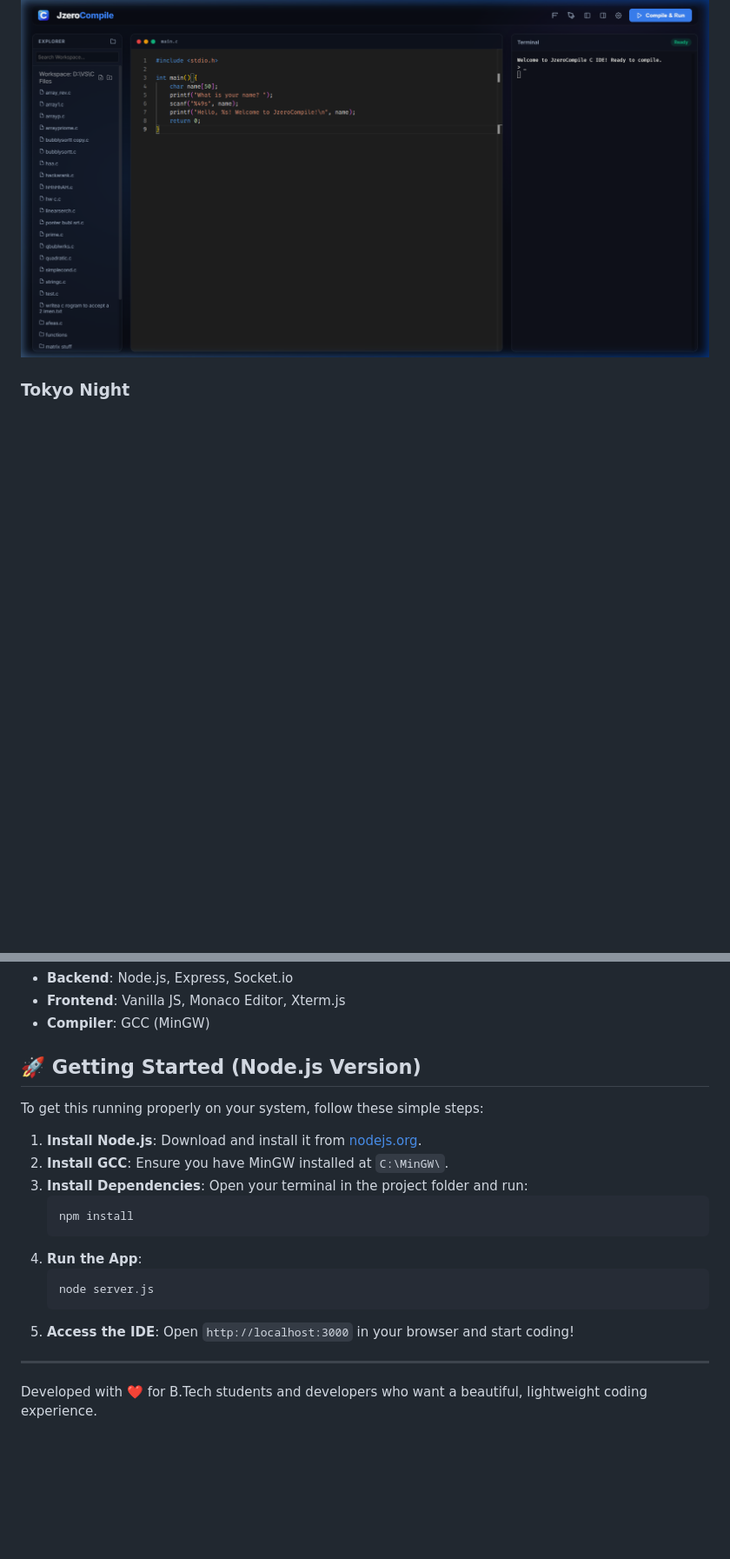
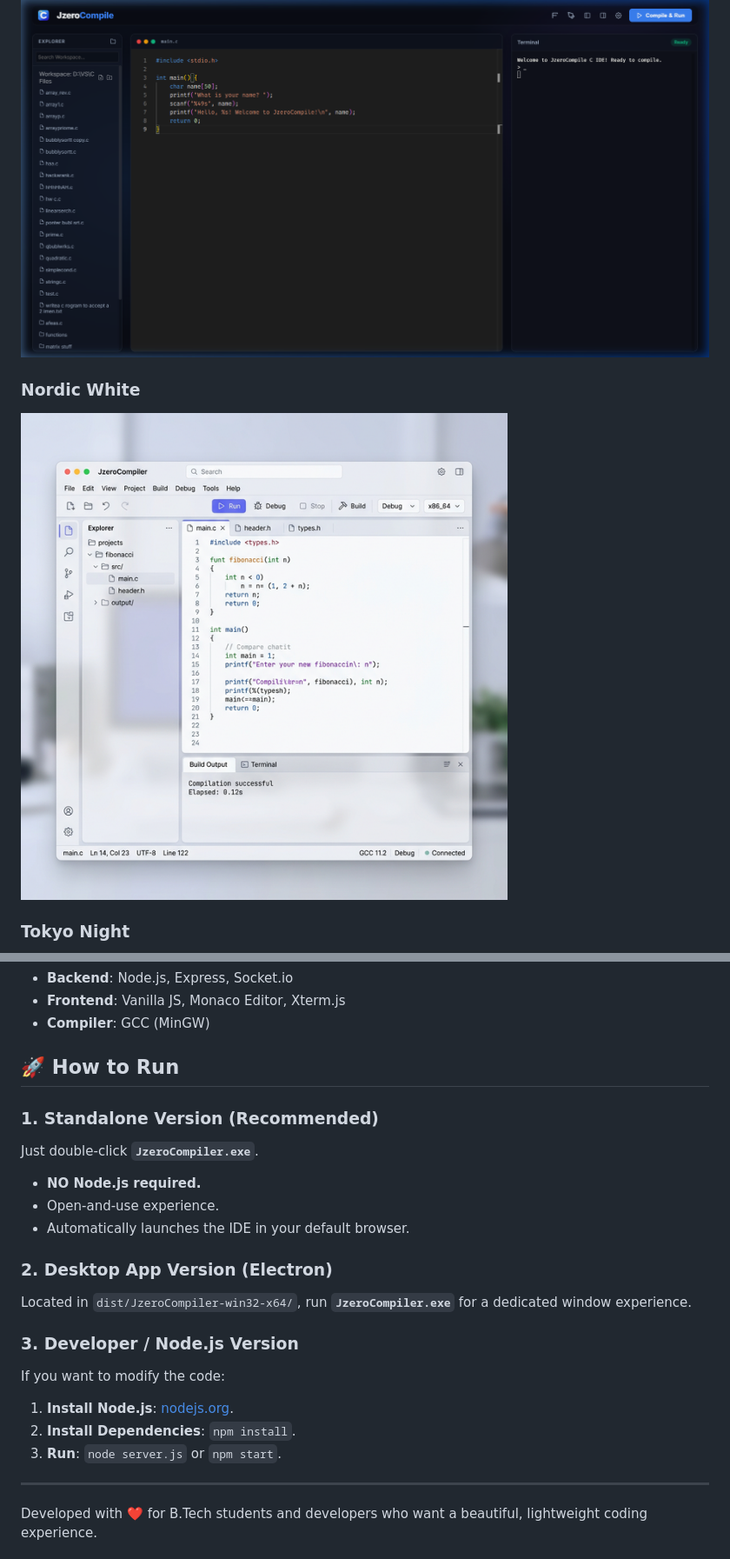
Before and after one commit to gamoidboy1/jzerocompile-, a Markdown page: README.md, 2 parts joined by grey strips. Shown: that part at 87% size. Drawn GitHub-style; pictures changed too: showcase/nordic_white.png (added); blank space fills up the shorter version.

Commit message:
Update JzeroCompiler: Nordic White theme, ripple effects, workspace persistence, and corrected RAM stats

````diff
--- a/README.md
+++ b/README.md
@@ -25,6 +28,9 @@ Setting up C environments in "Vital Studios" (Visual Studio) or complex IDEs can
 
 ### Midnight Glow (Default)
 ![Midnight Glow](showcase/midnight_glow.png)
+
+### Nordic White
+![Nordic White](showcase/nordic_white.png)
 
 ### Tokyo Night
 ![Tokyo Night](showcase/tokyo_night.png)
@@ -38,21 +44,21 @@ Setting up C environments in "Vital Studios" (Visual Studio) or complex IDEs can
 - **Frontend**: Vanilla JS, Monaco Editor, Xterm.js
 - **Compiler**: GCC (MinGW)
 
-## 🚀 Getting Started (Node.js Version)
+## 🚀 How to Run
+### 1. Standalone Version (Recommended)
+Just double-click **`JzeroCompiler.exe`**.
+- **NO Node.js required.**
+- Open-and-use experience.
+- Automatically launches the IDE in your default browser.
 
-To get this running properly on your system, follow these simple steps:
+### 2. Desktop App Version (Electron)
+Located in `dist/JzeroCompiler-win32-x64/`, run **`JzeroCompiler.exe`** for a dedicated window experience.
 
-1. **Install Node.js**: Download and install it from [nodejs.org](https://nodejs.org/).
-2. **Install GCC**: Ensure you have MinGW installed at `C:\MinGW\`.
-3. **Install Dependencies**: Open your terminal in the project folder and run:
-   ```bash
-   npm install
-   ```
-4. **Run the App**:
-   ```bash
-   node server.js
-   ```
-5. **Access the IDE**: Open `http://localhost:3000` in your browser and start coding!
+### 3. Developer / Node.js Version
+If you want to modify the code:
+1. **Install Node.js**: [nodejs.org](https://nodejs.org/).
+2. **Install Dependencies**: `npm install`.
+3. **Run**: `node server.js` or `npm start`.
 
 ---
 Developed with ❤️ for B.Tech students and developers who want a beautiful, lightweight coding experience.
````
Also changed, not shown: other parts of README.md (+12 -9 lines), showcase/emerald_forest.png (deleted), 7 other files.
